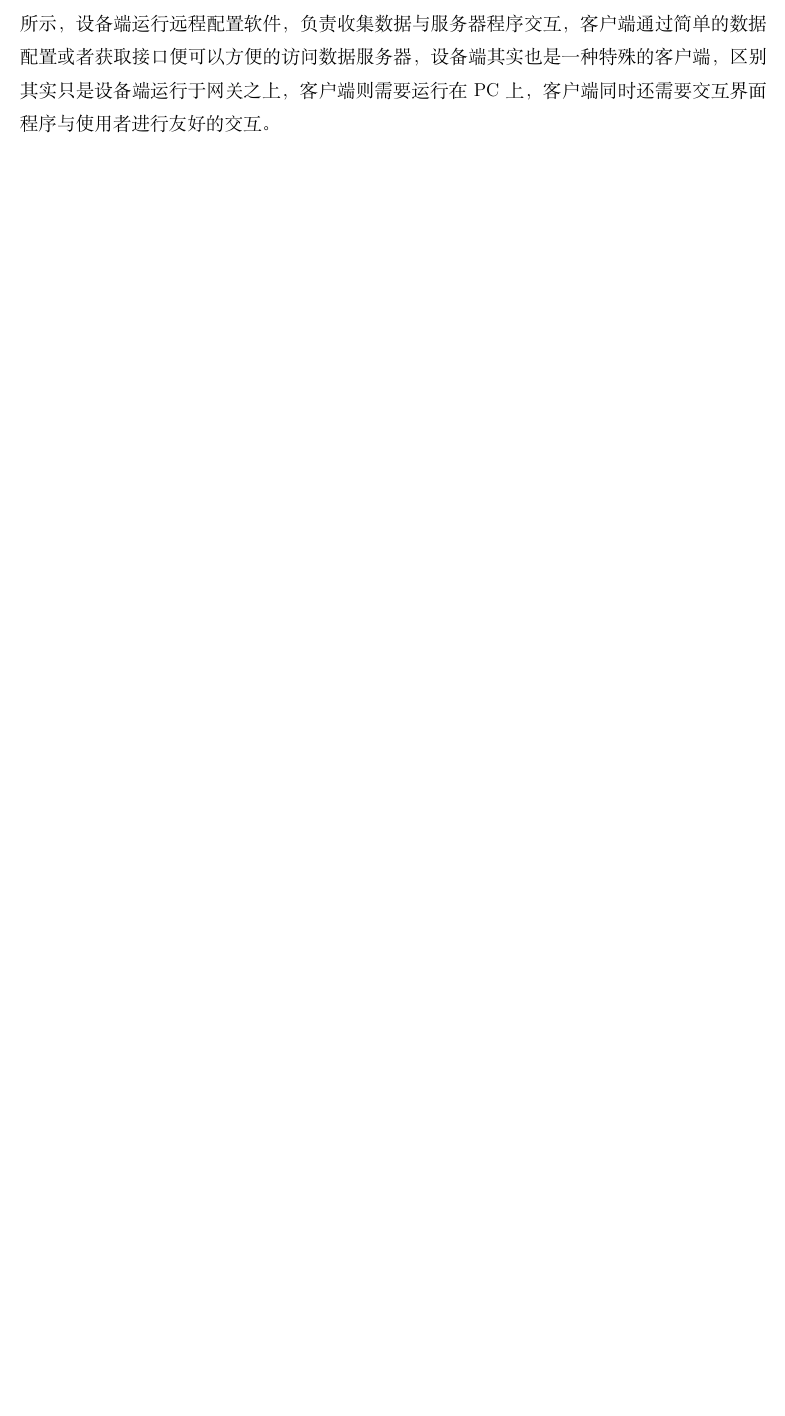
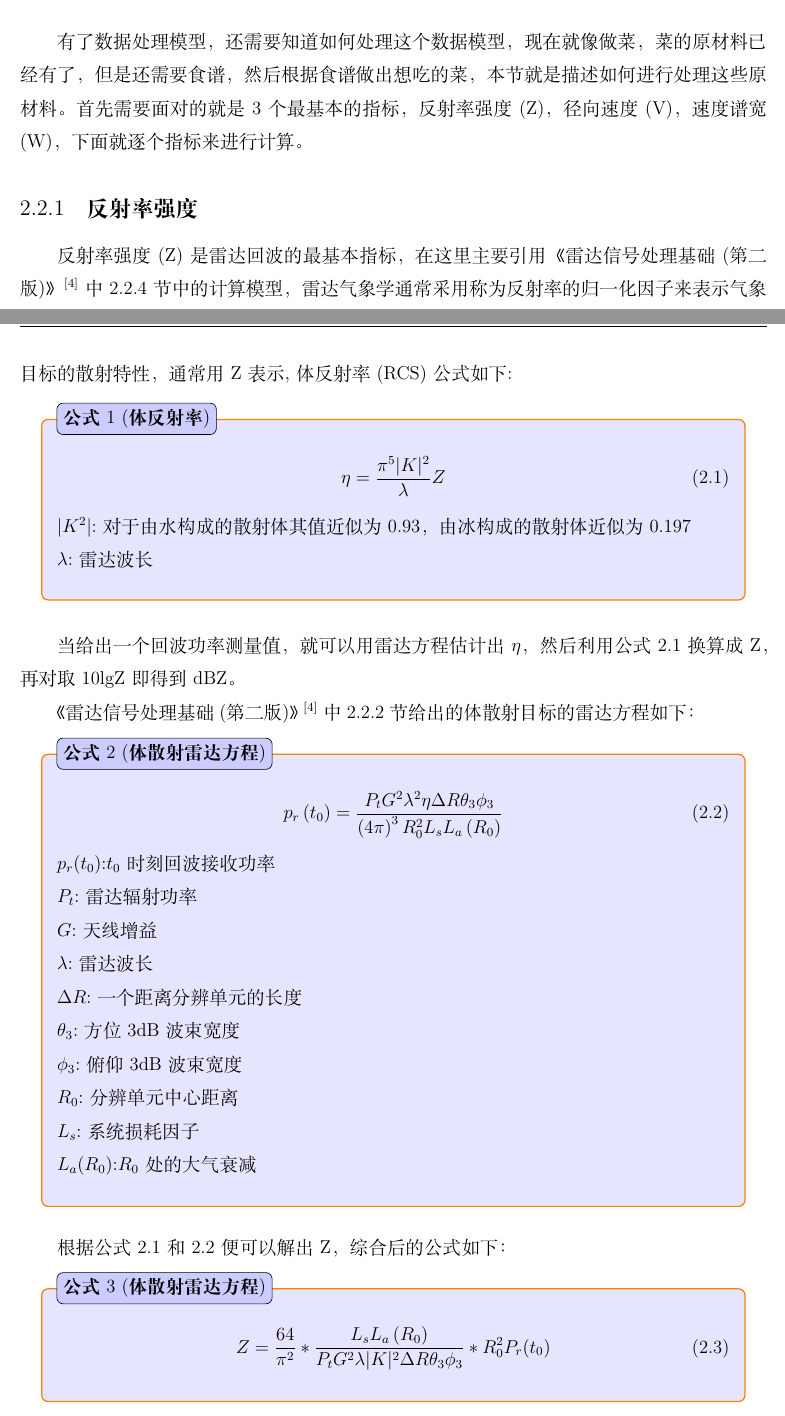
Before and after one commit to romix5417/RadarSignalProcSoftDesign, a LaTeX document (RadarSignalProcSoftDesign.tex): part of page 7 of 14 before the commit and two parts of pages 8 and 9 of 17 after it, the two joined at a grey line, cut at the place of the change, the shorter picture padded with empty space. Compiled offline with XeLaTeX.

Commit message:
1.add second chapter

```diff
--- a/RadarSignalProcSoftDesign.tex
+++ b/RadarSignalProcSoftDesign.tex
@@ -252,0 +276,70 @@
+\section{指标算法}
+有了数据处理模型，还需要知道如何处理这个数据模型，现在就像做菜，菜的原材料已经有了，但是
+还需要食谱，然后根据食谱做出想吃的菜，本节就是描述如何进行处理这些原材料。首先需要面对的
+就是3个最基本的指标，反射率强度(Z)，径向速度(V)，速度谱宽(W)，下面就逐个指标来进行计算。
+
+\subsection{反射率强度}
+反射率强度(Z)是雷达回波的最基本指标，在这里主要引用
+《雷达信号处理基础(第二版)》\cite{FundamentalsOfRadarSignalProcessing}中2.2.4节中的
+计算模型，雷达气象学通常采用称为反射率的归一化因子来表示气象目标的散射特性，通常用Z表示,
+体反射率(RCS)公式如下:
+
+\begin{proposition}[体反射率]
+
+    \begin{equation}
+        \eta=\frac{\pi^5|K|^2}{\lambda}Z
+    \end{equation}
+
+    $|K^2|$:对于由水构成的散射体其值近似为0.93，由冰构成的散射体近似为0.197
+
+    $\lambda$:雷达波长
+
+\end{proposition}
+
+当给出一个回波功率测量值，就可以用雷达方程估计出$\eta$，然后利用公式2.1换算成Z，再
+对取10lgZ即得到dBZ。
+
+《雷达信号处理基础(第二版)》\cite{FundamentalsOfRadarSignalProcessing}中2.2.2节给出
+的体散射目标的雷达方程如下：
+\begin{proposition}[体散射雷达方程]
+
+    \begin{equation}
+        p_r\left(t_0\right)=\frac{P_tG^2\lambda^2\eta\Delta R\theta_3\phi_3}{
+                            \left(4\pi\right)^3R_0^2L_sL_a\left(R_0\right)}
+    \end{equation}
+
+    $p_r(t_0)$:$t_0$时刻回波接收功率
+
+    $P_t$:雷达辐射功率
+
+    $G$:天线增益
+
+    $\lambda$:雷达波长
+
+    $\Delta R$:一个距离分辨单元的长度
+
+    $\theta_3$:方位3dB波束宽度
+
+    $\phi_3$:俯仰3dB波束宽度
+
+    $R_0$:分辨单元中心距离
+
+    $L_s$:系统损耗因子
+
+    $L_a(R_0)$:$R_0$处的大气衰减
+\end{proposition}
+
+根据公式2.1和2.2便可以解出Z，综合后的公式如下：
+\begin{proposition}[体散射雷达方程]
+
+    \begin{equation}
+        Z=\frac{64}{\pi^2}*\frac{L_sL_a\left(R_0\right)}
+            {P_tG^2\lambda|K|^2\Delta R\theta_3\phi_3}*R_0^2P_r(t_0)
+    \end{equation}
+
+\end{proposition}
+
+根据公式2.3可以看出只要从上一节中的距离库获取$R_0$和$P_r(t_0)$便可以解出Z的值，公式中
+的其它部分则可以根据相关的系统属性计算为一个常数。
+
+$R_0$的值是比较好计算的，直接使用下面的公式：
@@ -259,7 +360,8 @@
-整个软件系统其实基本符合经典的C/S架构，即客户端与服务端架构，架构图如图2.2所示，设备端运行
-远程配置软件，负责收集数据与服务器程序交互，客户端通过简单的数据配置或者获取接口便可以方
-便的访问数据服务器，设备端其实也是一种特殊的客户端，区别其实只是设备端运行于网关之上，客
-户端则需要运行在PC上，客户端同时还需要交互界面程序与使用者进行友好的交互。
+\subsection{径向速度}
+
+\subsection{速度谱宽}
+
+
 %\begin{figure}[hbtp]
 %    \centering
 %    \includegraphics [width=0.8\textwidth]{figure//NetSoft.pdf}
```
Also changed, not shown: RadarSignalProcSoftDesign.pdf, figure/CPIdata.pdf (added), figure/DataBlock2.pdf (added), RadarSignalProcSoftDesign.tex (37 more changed lines), 5 other files.
